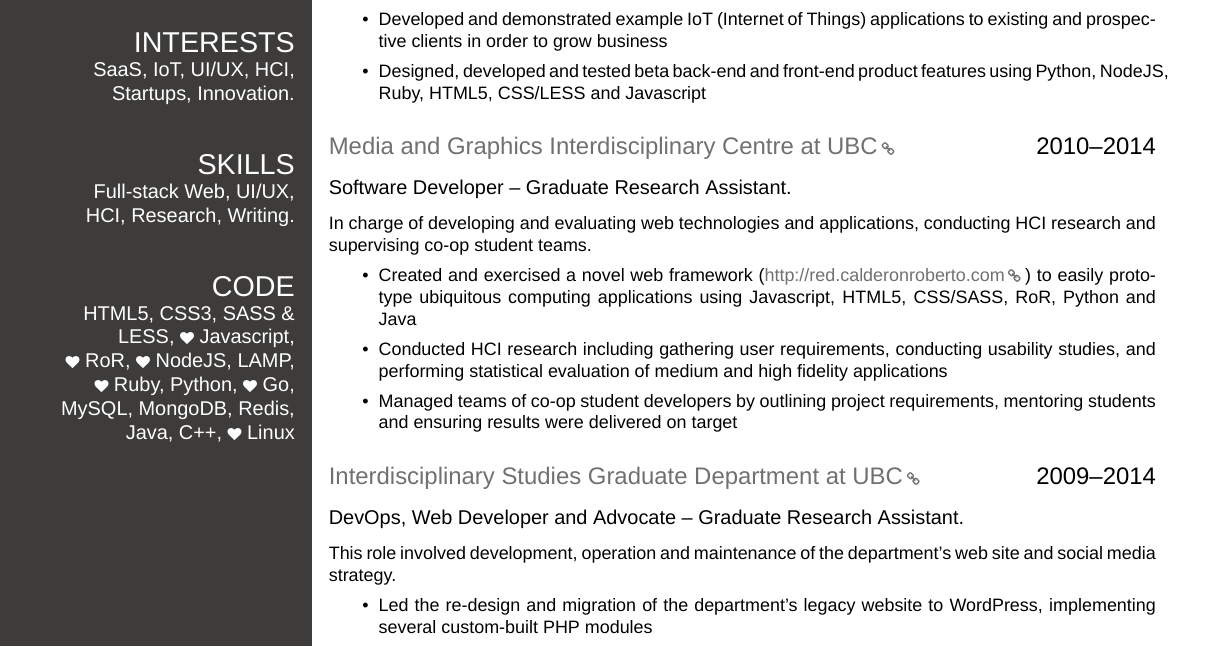
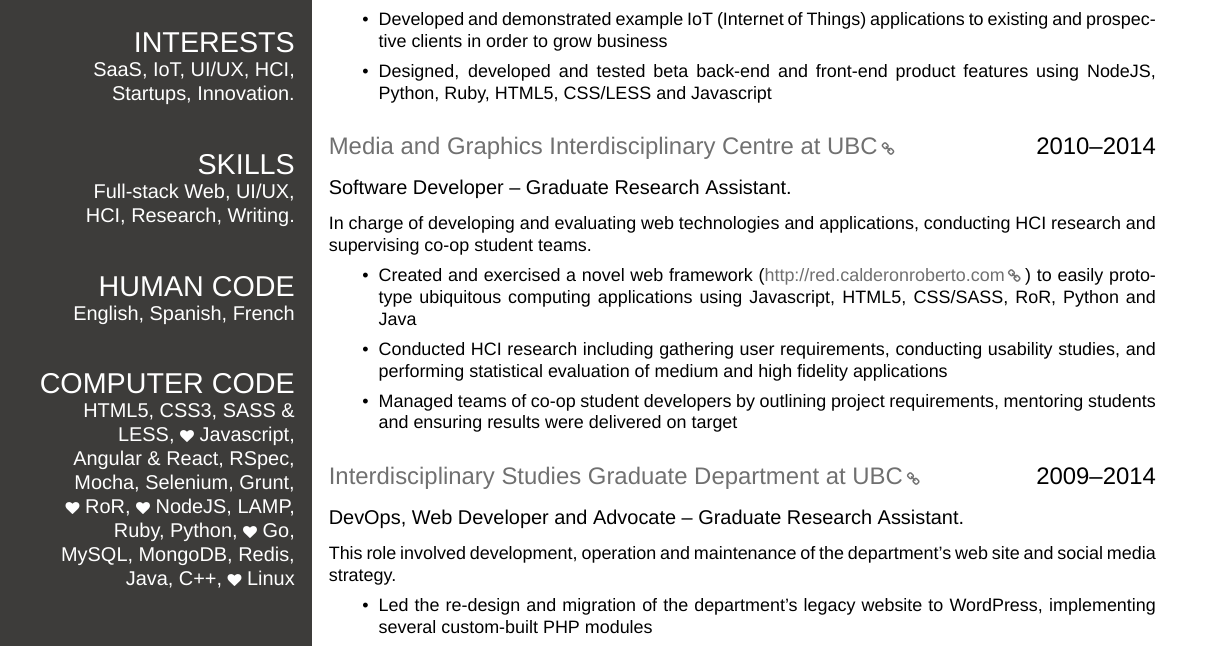
Before and after one commit to latexstudio/resume-rvca, a LaTeX CV (cv.tex): part of page 1 of 2, cut so that both start at the same text. Compiled offline with XeLaTeX.

Commit message:
added javacript frameworks I've used

```diff
--- a/cv.tex
+++ b/cv.tex
@@ -32,14 +32,15 @@ SaaS, IoT, UI/UX, HCI, Startups, Innovation.
 \section{\uppercase{skills}}
 Full-stack Web, UI/UX,
 HCI, Research, Writing.
-%
-% \section{human code}
-% English, Spanish, French
 \ghost
-\section{\uppercase{code}}
+\section{\uppercase{human code}}
+English, Spanish, French
+\ghost
+\section{\uppercase{computer code}}
 HTML5, CSS3, SASS \& LESS, {\scriptsize\faHeart} Javascript,
+Angular \& React, RSpec, Mocha, Selenium, Grunt,
 {\scriptsize\faHeart} RoR, {\scriptsize\faHeart} NodeJS, LAMP,
-{\scriptsize\faHeart} Ruby, Python, {\scriptsize\faHeart} Go,
+Ruby, Python, {\scriptsize\faHeart} Go,
 MySQL, MongoDB, Redis,
 Java, C++, {\scriptsize\faHeart} Linux
 \end{aside}
@@ -83,7 +84,7 @@ to prototype and deploy applications spanning multiple displays, sensors, actuat
 % Achievement
 {Created and maintained developer libraries and guides (\href{http://developers.sensetecnic.com}{developers.sensetecnic.com}) to access our REST API and advocated their use among developer communities}
 {Developed and demonstrated example IoT (Internet of Things) applications to existing and prospective clients in order to grow business}
-{Designed, developed and tested beta back-end and front-end product features using Python, NodeJS, Ruby, HTML5, CSS/LESS and Javascript}
+{Designed, developed and tested beta back-end and front-end product features using NodeJS, Python, Ruby, HTML5, CSS/LESS and Javascript}
 {}
 {}
 
```
